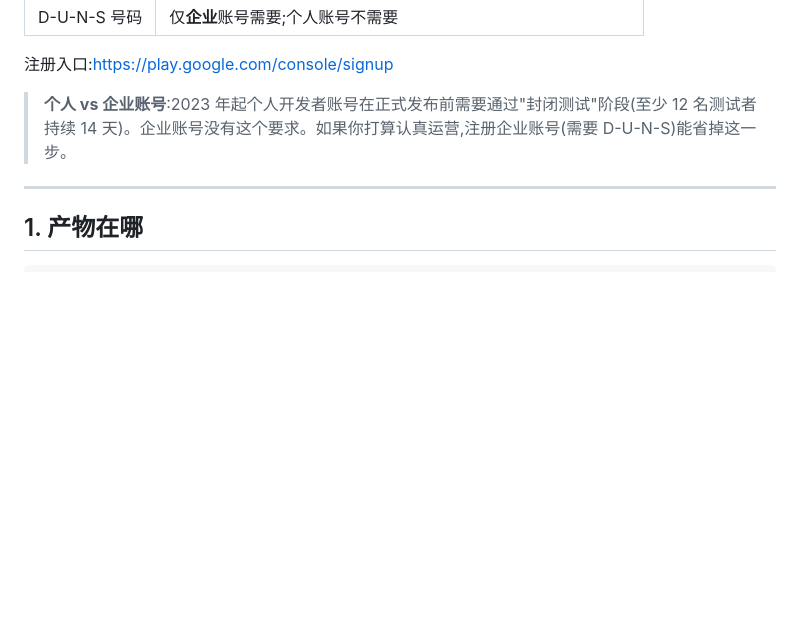
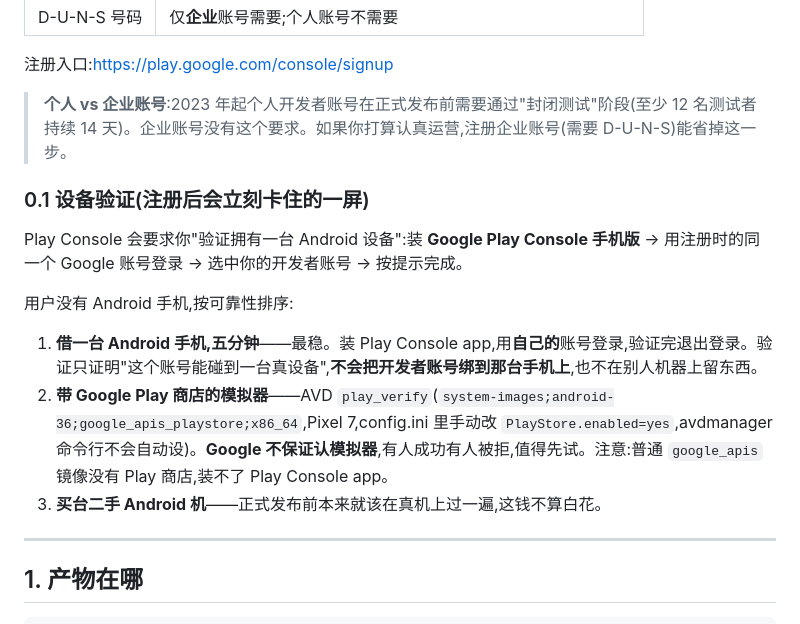
Before and after one commit to FiredragonAI/mingli-ai, a Markdown page: docs/PLAY_STORE.md, the part around the change. Drawn GitHub-style; blank space fills up the shorter version.

Commit message:
PLAY_STORE: 补设备验证一节
注册完开发者账号第一屏就会卡在"验证拥有一台 Android 设备"。
记下三条路子和各自的可靠性,以及模拟器要用 playstore 镜像、
PlayStore.enabled 得手动改——avdmanager 命令行不会设这个标志。

Co-Authored-By: Claude Opus 5 <noreply@anthropic.com>

```diff
--- a/docs/PLAY_STORE.md
+++ b/docs/PLAY_STORE.md
@@ -17,6 +17,17 @@
 注册入口:<https://play.google.com/console/signup>
 
 > **个人 vs 企业账号**:2023 年起个人开发者账号在正式发布前需要通过"封闭测试"阶段(至少 12 名测试者持续 14 天)。企业账号没有这个要求。如果你打算认真运营,注册企业账号(需要 D-U-N-S)能省掉这一步。
+
+
+### 0.1 设备验证(注册后会立刻卡住的一屏)
+
+Play Console 会要求你"验证拥有一台 Android 设备":装 **Google Play Console 手机版** → 用注册时的同一个 Google 账号登录 → 选中你的开发者账号 → 按提示完成。
+
+用户没有 Android 手机,按可靠性排序:
+
+1. **借一台 Android 手机,五分钟**——最稳。装 Play Console app,用**自己的**账号登录,验证完退出登录。验证只证明"这个账号能碰到一台真设备",**不会把开发者账号绑到那台手机上**,也不在别人机器上留东西。
+2. **带 Google Play 商店的模拟器**——AVD `play_verify`(`system-images;android-36;google_apis_playstore;x86_64`,Pixel 7,config.ini 里手动改 `PlayStore.enabled=yes`,avdmanager 命令行不会自动设)。**Google 不保证认模拟器**,有人成功有人被拒,值得先试。注意:普通 `google_apis` 镜像没有 Play 商店,装不了 Play Console app。
+3. **买台二手 Android 机**——正式发布前本来就该在真机上过一遍,这钱不算白花。
 
 ---
 
```
